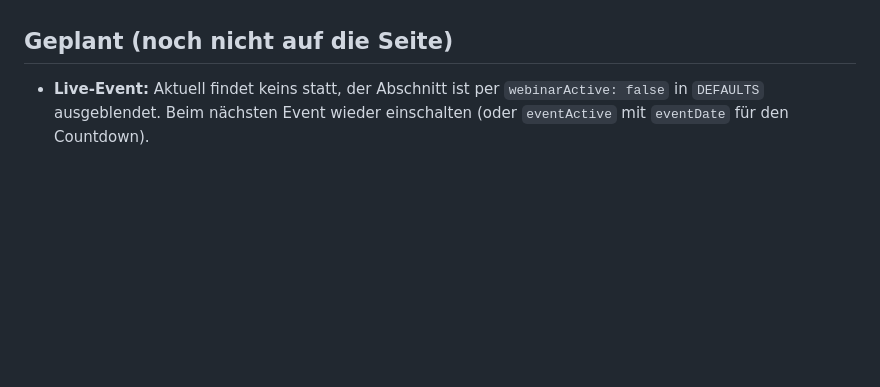
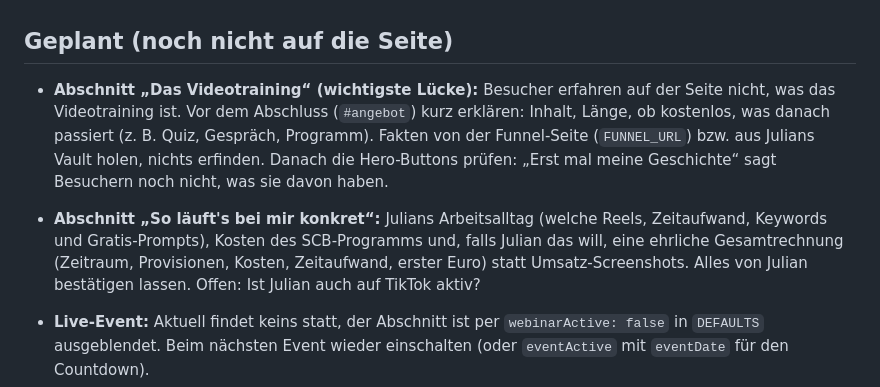
Before and after one commit to jranglack-bot/Jay, a Markdown page: CLAUDE.md, the part around the change. Rendered like a GitHub page; blank space fills up the shorter version.

Commit message:
CLAUDE.md: offene Inhalte für die nächste Runde festhalten
Abschnitt zum Videotraining (was es ist, Länge, Kosten, was danach kommt)
und "So läuft's bei mir konkret" als nächste Schritte notiert, jeweils mit
dem Hinweis, Fakten aus Julians Vault bzw. von der Funnel-Seite zu holen.

Co-Authored-By: Claude Opus 5.5 <noreply@anthropic.com>
Claude-Session: https://claude.ai/code/session_012jyubmTdj6LiXgoE76fe7k

```diff
--- a/CLAUDE.md
+++ b/CLAUDE.md
@@ -52,6 +52,18 @@ Repo-Wurzel, baut es als **Vite**-App und veröffentlicht, was auf `main` liegt.
 
 ## Geplant (noch nicht auf die Seite)
 
+- **Abschnitt „Das Videotraining“ (wichtigste Lücke):** Besucher erfahren auf
+  der Seite nicht, was das Videotraining ist. Vor dem Abschluss (`#angebot`)
+  kurz erklären: Inhalt, Länge, ob kostenlos, was danach passiert (z. B. Quiz,
+  Gespräch, Programm). Fakten von der Funnel-Seite (`FUNNEL_URL`) bzw. aus
+  Julians Vault holen, nichts erfinden. Danach die Hero-Buttons prüfen:
+  „Erst mal meine Geschichte“ sagt Besuchern noch nicht, was sie davon haben.
+- **Abschnitt „So läuft's bei mir konkret“:** Julians Arbeitsalltag (welche
+  Reels, Zeitaufwand, Keywords und Gratis-Prompts), Kosten des SCB-Programms
+  und, falls Julian das will, eine ehrliche Gesamtrechnung (Zeitraum,
+  Provisionen, Kosten, Zeitaufwand, erster Euro) statt Umsatz-Screenshots.
+  Alles von Julian bestätigen lassen. Offen: Ist Julian auch auf TikTok aktiv?
+
 - **Live-Event:** Aktuell findet keins statt, der Abschnitt ist per
   `webinarActive: false` in `DEFAULTS` ausgeblendet. Beim nächsten Event wieder
   einschalten (oder `eventActive` mit `eventDate` für den Countdown).
```
